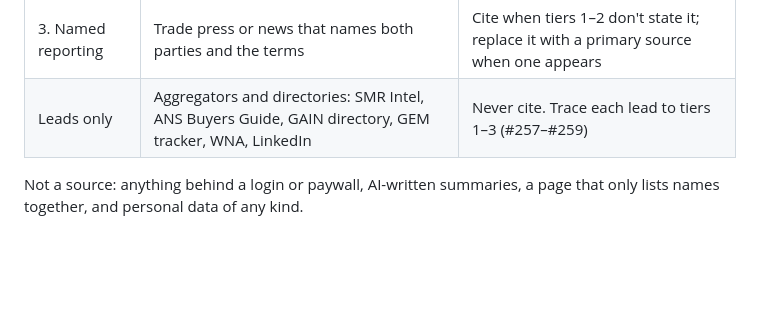
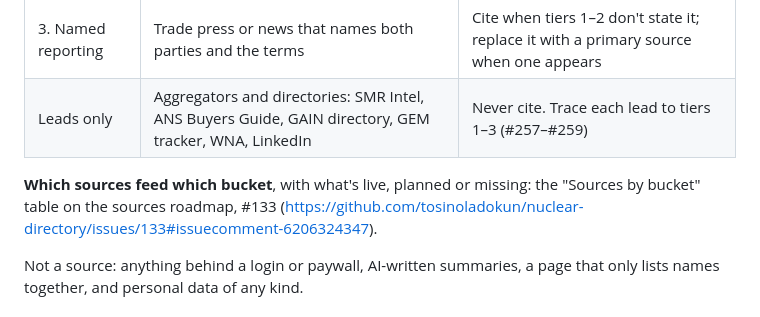
Before and after one commit to Dokspicey/nuclear-directory, a Markdown page: docs/DATA.md, the part around the change. Rendered like a GitHub page; blank space fills up the shorter version.

Commit message:
DATA.md: link the sources-by-bucket table (#133)
Co-Authored-By: Claude Opus 5.5 <noreply@anthropic.com>

```diff
--- a/docs/DATA.md
+++ b/docs/DATA.md
@@ -183,6 +183,8 @@ The verb is fixed (VOICE.md). Each link needs a quote that states that relations
 | 3. Named reporting | Trade press or news that names both parties and the terms | Cite when tiers 1–2 don't state it; replace it with a primary source when one appears |
 | Leads only | Aggregators and directories: SMR Intel, ANS Buyers Guide, GAIN directory, GEM tracker, WNA, LinkedIn | Never cite. Trace each lead to tiers 1–3 (#257–#259) |
 
+**Which sources feed which bucket**, with what's live, planned or missing: the "Sources by bucket" table on the sources roadmap, #133 (https://github.com/tosinoladokun/nuclear-directory/issues/133#issuecomment-6206324347).
+
 Not a source: anything behind a login or paywall, AI-written summaries, a page that only lists names together, and personal data of any kind.
 
 ### Quotes
```
